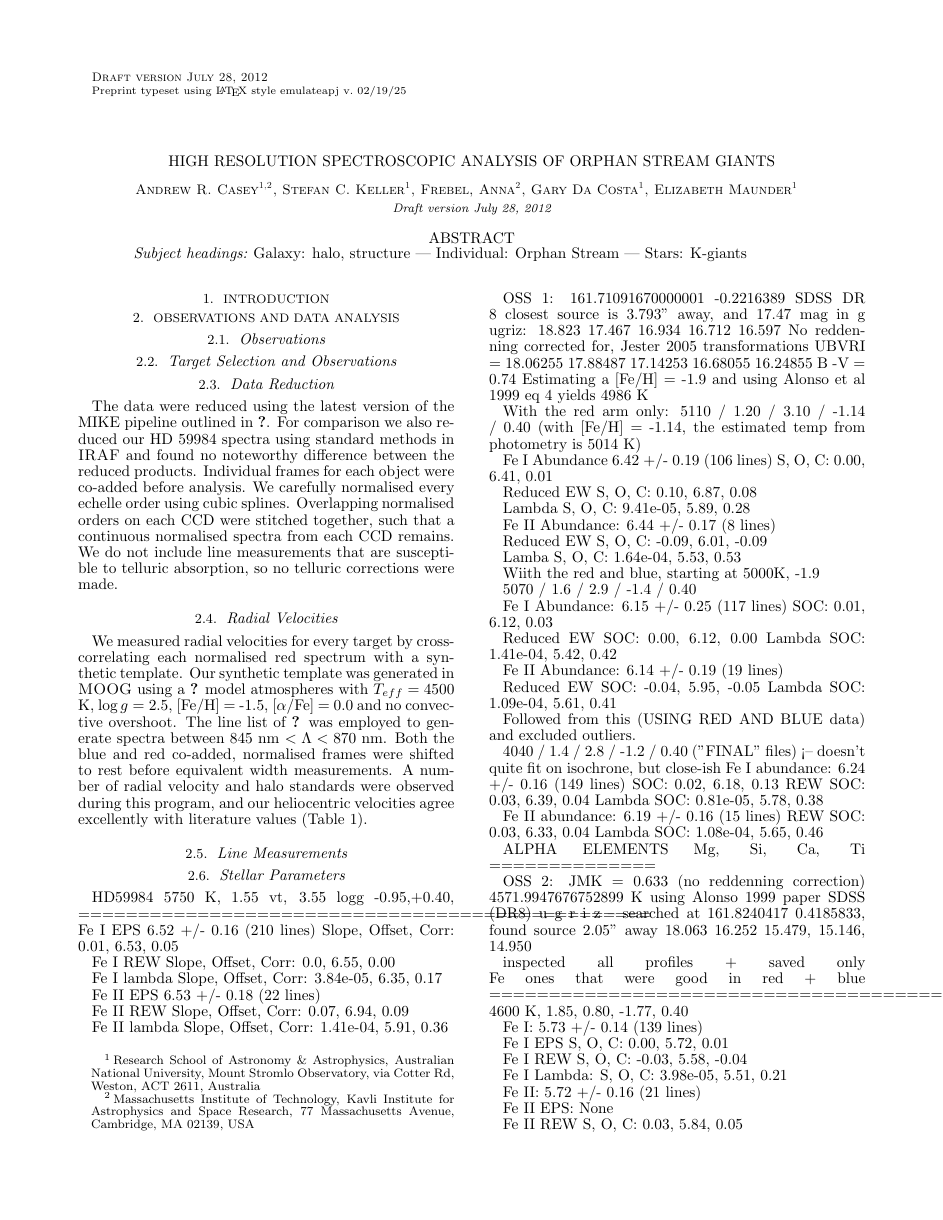
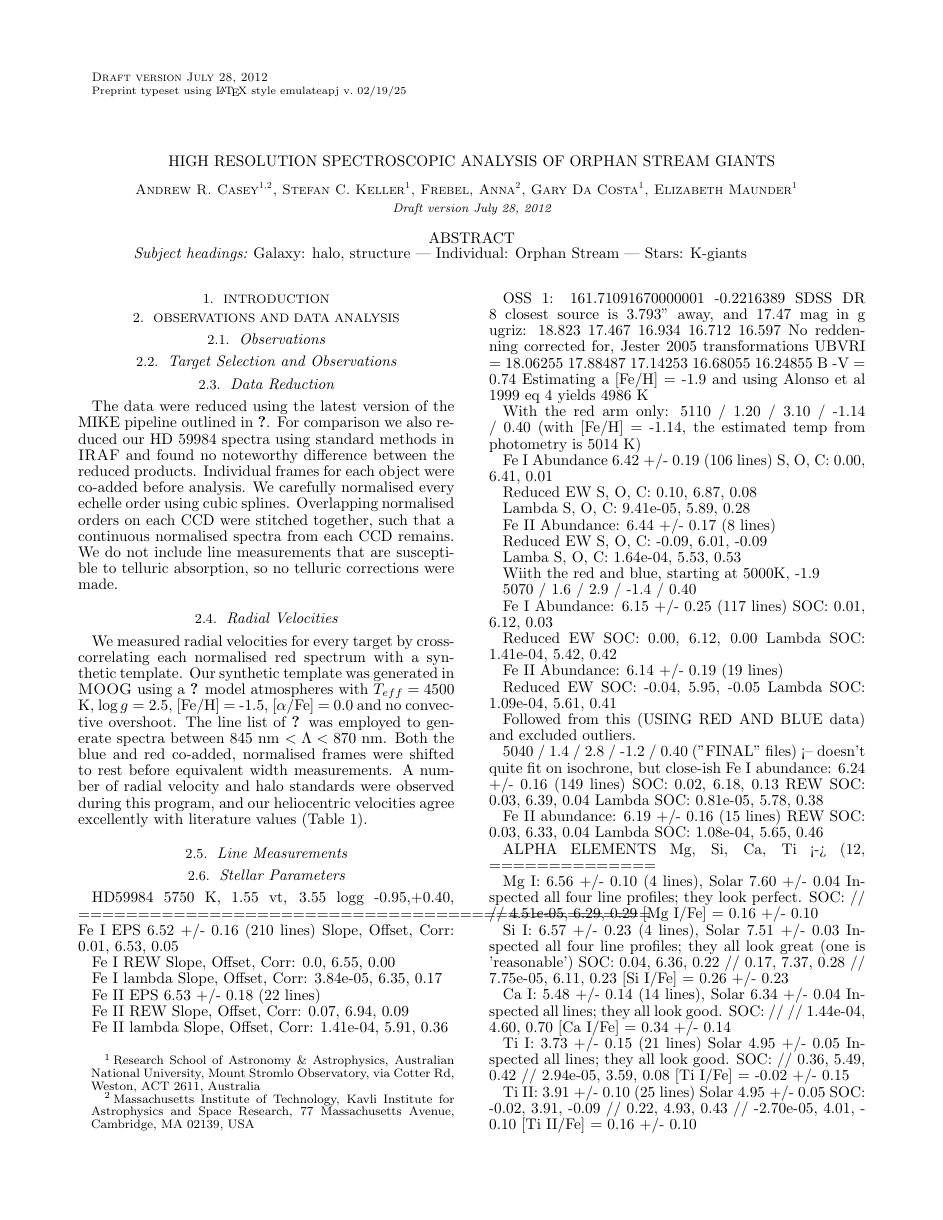
Before and after one commit to andycasey/papers, a LaTeX document (2012-oss/draft-oss.tex): page 1 of 3. Compiled offline with pdfLaTeX.

Commit message:
alpha elements for OSS1

```diff
--- a/2012-oss/draft-oss.tex
+++ b/2012-oss/draft-oss.tex
@@ -148,7 +148,7 @@ Lambda SOC: 1.09e-04, 5.61, 0.41
 
 Followed from this (USING RED AND BLUE data) and excluded outliers.
 
-4040 / 1.4 / 2.8 / -1.2 / 0.40 ("FINAL" files) <-- doesn't quite fit on isochrone, but close-ish
+5040 / 1.4 / 2.8 / -1.2 / 0.40 ("FINAL" files) <-- doesn't quite fit on isochrone, but close-ish
 Fe I abundance: 6.24 +/- 0.16 (149 lines)
 SOC: 0.02, 6.18, 0.13
 REW SOC: 0.03, 6.39, 0.04
@@ -159,14 +159,33 @@ REW SOC: 0.03, 6.33, 0.04
 Lambda SOC: 1.08e-04, 5.65, 0.46
 
 
-
-
-
-ALPHA ELEMENTS Mg, Si, Ca, Ti
+ALPHA ELEMENTS Mg, Si, Ca, Ti <-> (12,
 ==============
 
 
+Mg I: 6.56 +/- 0.10 (4 lines), Solar 7.60 +/- 0.04
+Inspected all four line profiles; they look perfect.
+SOC: // // 4.51e-05, 6.29, 0.29
+[Mg I/Fe] = 0.16 +/- 0.10
 
+Si I: 6.57 +/- 0.23 (4 lines), Solar 7.51 +/- 0.03
+Inspected all four line profiles; they all look great (one is 'reasonable')
+SOC: 0.04, 6.36, 0.22 // 0.17, 7.37, 0.28 // 7.75e-05, 6.11, 0.23
+[Si I/Fe] = 0.26 +/- 0.23
+
+Ca I: 5.48 +/- 0.14 (14 lines), Solar 6.34 +/- 0.04
+Inspected all lines; they all look good.
+SOC: // // 1.44e-04, 4.60, 0.70
+[Ca I/Fe] = 0.34 +/- 0.14
+
+Ti I: 3.73 +/- 0.15 (21 lines) Solar 4.95 +/- 0.05
+Inspected all lines; they all look good.
+SOC: // 0.36, 5.49, 0.42 // 2.94e-05, 3.59, 0.08
+[Ti I/Fe] = -0.02 +/- 0.15
+
+Ti II: 3.91 +/- 0.10 (25 lines) Solar 4.95 +/- 0.05
+SOC: -0.02, 3.91, -0.09 // 0.22, 4.93, 0.43 // -2.70e-05, 4.01, -0.10
+[Ti II/Fe] = 0.16 +/- 0.10
 
 
 
```
